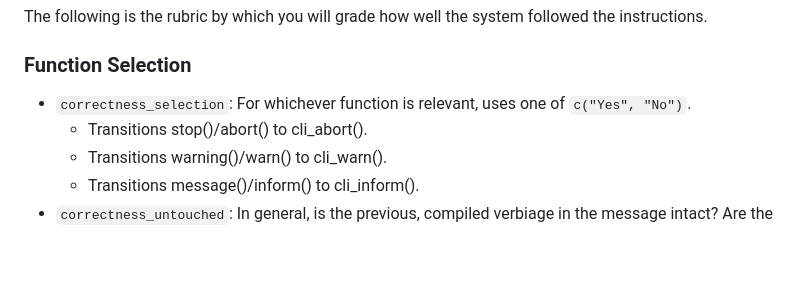
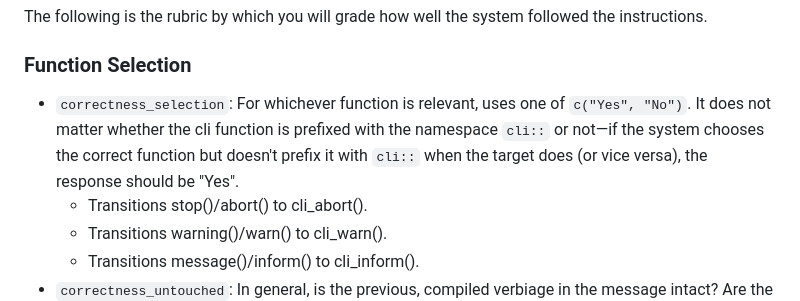
Before and after one commit to simonpcouch/choreseval, a Markdown page: inst/prompts/rubric-cli.md, the part around the change. Rendered like a GitHub page; blank space fills up the shorter version.

Commit message:
clarify namespacing

```diff
--- a/inst/prompts/rubric-cli.md
+++ b/inst/prompts/rubric-cli.md
@@ -42,7 +42,7 @@ The following is the rubric by which you will grade how well the system followed
 
 ### Function Selection
 
-- `correctness_selection`: For whichever function is relevant, uses one of `c("Yes", "No")`.
+- `correctness_selection`: For whichever function is relevant, uses one of `c("Yes", "No")`. It does not matter whether the cli function is prefixed with the namespace `cli::` or not—if the system chooses the correct function but doesn't prefix it with `cli::` when the target does (or vice versa), the response should be "Yes".
     - Transitions stop()/abort() to cli_abort().
     - Transitions warning()/warn() to cli_warn().
     - Transitions message()/inform() to cli_inform().
```
